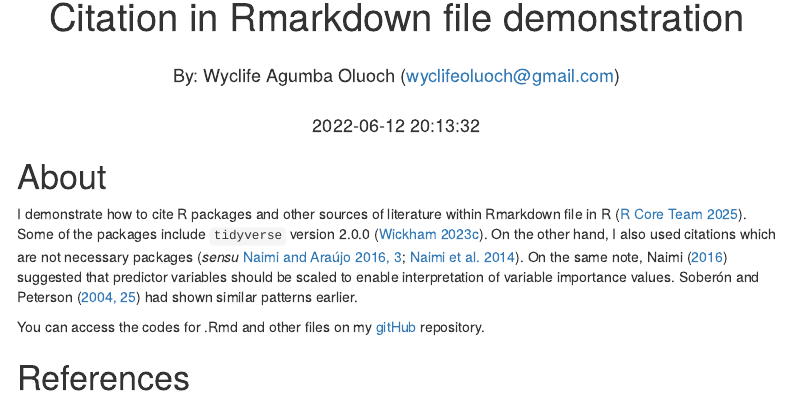
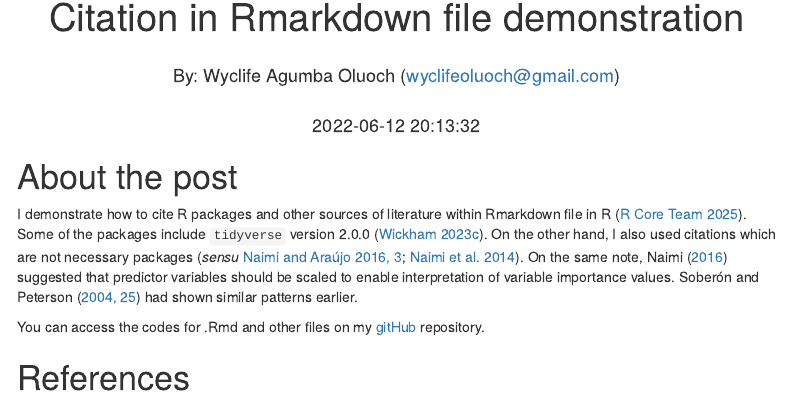
Before and after one commit to Wycology/citation, an R Markdown document (citation.Rmd): the page in a window 1100 px wide, from 70 px down. Rendered offline with R 4.5, knitr and Pandoc, with nearby package versions; menus at the side of the page are left out.

Commit message:
citation in R

````diff
--- a/citation.Rmd
+++ b/citation.Rmd
@@ -49,7 +49,7 @@ knitr::write_bib(c(
 ), 'bib/packages.bib')
 ```
 
-# About
+# About the post
 
 I demonstrate how to cite R packages and other sources of literature within Rmarkdown file in R [@R-base]. Some of the packages include `tidyverse` version `r packageVersion('tidyverse')` [@R-tidyverse]. On the other hand, I also used citations which are not necessary packages [_sensu_ @naimi2016sdm, pp.3; @naimi2014positional]. On the same note, Naimi [-@naimi2016sdm] suggested that predictor variables should be scaled to enable interpretation of variable importance values. @soberon2004biodiversity [pp. 25] had shown similar patterns earlier.
 
````
